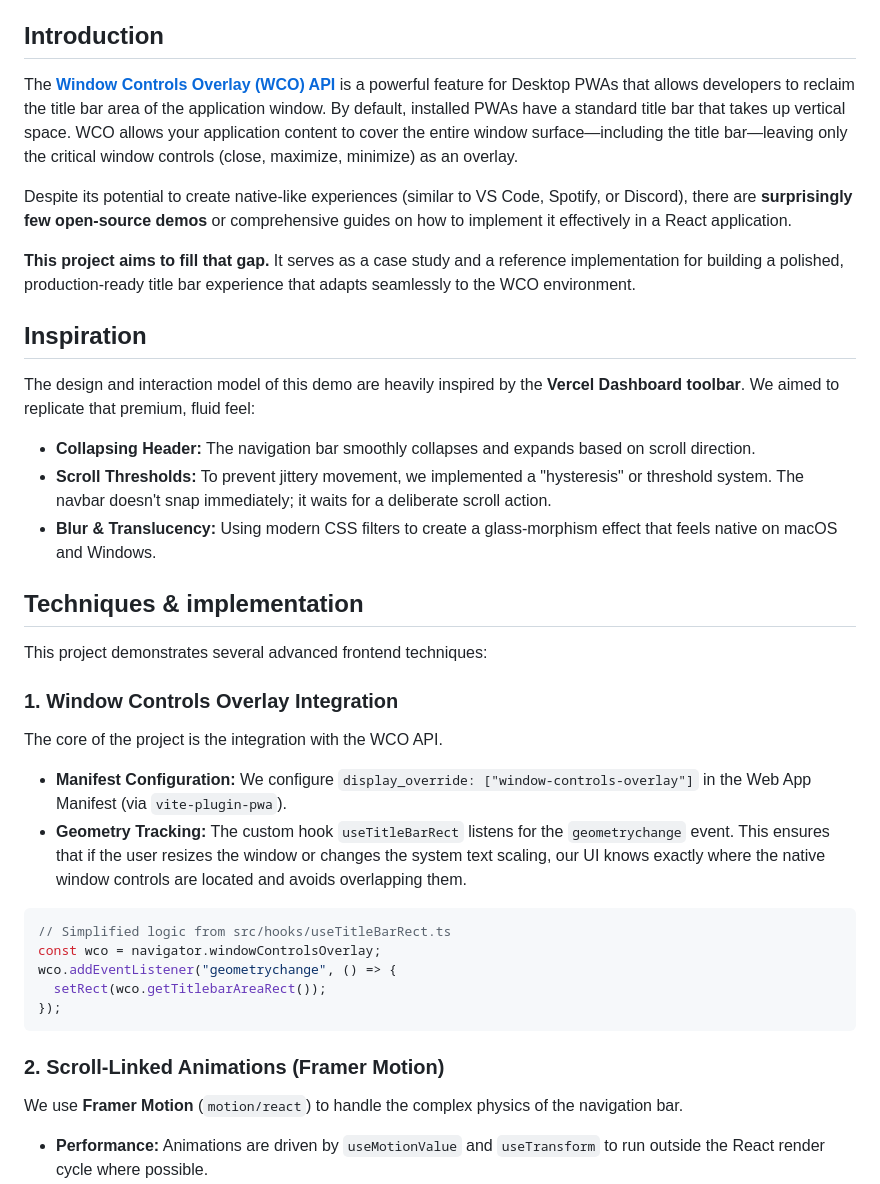
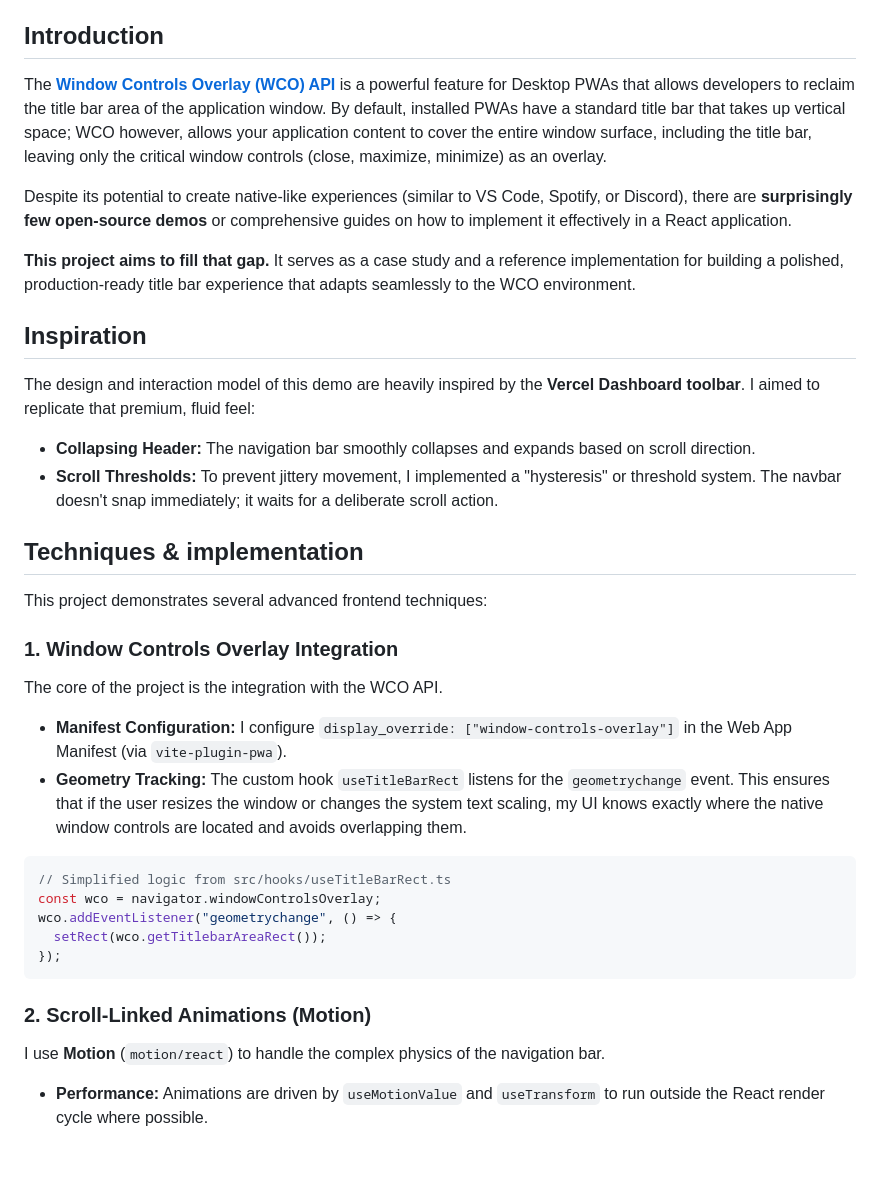
Before and after one commit to BSoDium/wco-demo, a Markdown page: README.md, the part around the change. Rendered like a GitHub page; blank space fills up the shorter version.

Commit message:
fix: improve clarity and consistency in README content

````diff
--- a/README.md
+++ b/README.md
@@ -7,7 +7,7 @@ A comprehensive, SEO-optimized experiment showcasing the **Window Controls Overl
 
 ## Introduction
 
-The [**Window Controls Overlay (WCO) API**](https://developer.mozilla.org/en-US/docs/Web/API/Window_Controls_Overlay_API) is a powerful feature for Desktop PWAs that allows developers to reclaim the title bar area of the application window. By default, installed PWAs have a standard title bar that takes up vertical space. WCO allows your application content to cover the entire window surface—including the title bar—leaving only the critical window controls (close, maximize, minimize) as an overlay.
+The [**Window Controls Overlay (WCO) API**](https://developer.mozilla.org/en-US/docs/Web/API/Window_Controls_Overlay_API) is a powerful feature for Desktop PWAs that allows developers to reclaim the title bar area of the application window. By default, installed PWAs have a standard title bar that takes up vertical space; WCO however, allows your application content to cover the entire window surface, including the title bar, leaving only the critical window controls (close, maximize, minimize) as an overlay.
 
 Despite its potential to create native-like experiences (similar to VS Code, Spotify, or Discord), there are **surprisingly few open-source demos** or comprehensive guides on how to implement it effectively in a React application.
 
@@ -15,11 +15,10 @@ Despite its potential to create native-like experiences (similar to VS Code, Spo
 
 ## Inspiration
 
-The design and interaction model of this demo are heavily inspired by the **Vercel Dashboard toolbar**. We aimed to replicate that premium, fluid feel:
+The design and interaction model of this demo are heavily inspired by the **Vercel Dashboard toolbar**. I aimed to replicate that premium, fluid feel:
 
 -   **Collapsing Header:** The navigation bar smoothly collapses and expands based on scroll direction.
--   **Scroll Thresholds:** To prevent jittery movement, we implemented a "hysteresis" or threshold system. The navbar doesn't snap immediately; it waits for a deliberate scroll action.
--   **Blur & Translucency:** Using modern CSS filters to create a glass-morphism effect that feels native on macOS and Windows.
+-   **Scroll Thresholds:** To prevent jittery movement, I implemented a "hysteresis" or threshold system. The navbar doesn't snap immediately; it waits for a deliberate scroll action.
 
 ## Techniques & implementation
 
@@ -27,8 +26,8 @@ This project demonstrates several advanced frontend techniques:
 
 ### 1. Window Controls Overlay Integration
 The core of the project is the integration with the WCO API.
--   **Manifest Configuration:** We configure `display_override: ["window-controls-overlay"]` in the Web App Manifest (via `vite-plugin-pwa`).
--   **Geometry Tracking:** The custom hook `useTitleBarRect` listens for the `geometrychange` event. This ensures that if the user resizes the window or changes the system text scaling, our UI knows exactly where the native window controls are located and avoids overlapping them.
+-   **Manifest Configuration:** I configure `display_override: ["window-controls-overlay"]` in the Web App Manifest (via `vite-plugin-pwa`).
+-   **Geometry Tracking:** The custom hook `useTitleBarRect` listens for the `geometrychange` event. This ensures that if the user resizes the window or changes the system text scaling, my UI knows exactly where the native window controls are located and avoids overlapping them.
 
 ```typescript
 // Simplified logic from src/hooks/useTitleBarRect.ts
@@ -38,8 +37,8 @@ wco.addEventListener("geometrychange", () => {
 });
 ```
 
-### 2. Scroll-Linked Animations (Framer Motion)
-We use **Framer Motion** (`motion/react`) to handle the complex physics of the navigation bar.
+### 2. Scroll-Linked Animations (Motion)
+I use **Motion** (`motion/react`) to handle the complex physics of the navigation bar.
 -   **Performance:** Animations are driven by `useMotionValue` and `useTransform` to run outside the React render cycle where possible.
 -   **Smart Collapsing:** The `useNavigationScroll` hook implements a buffer system. Scrolling down doesn't hide the navbar immediately; it requires a specific pixel threshold (e.g., 100px) to trigger the collapse, preventing accidental hiding during small adjustments.
 
````
